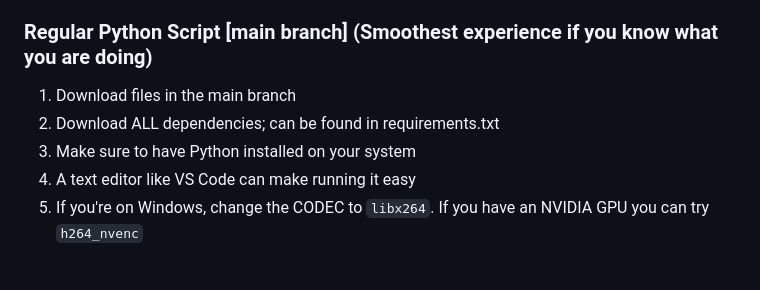
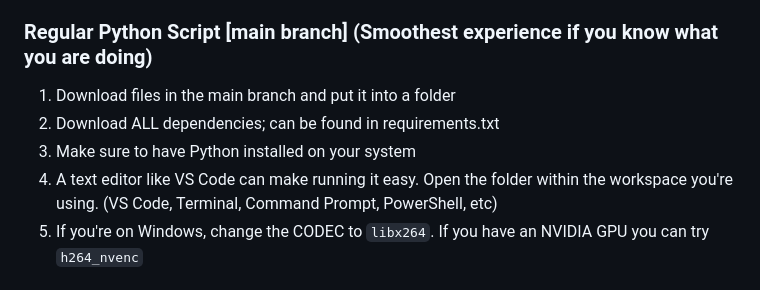
Before and after one commit to fromis-9/video-fm, a Markdown page: README.md, the part around the change. Rendered like a GitHub page.

```diff
--- a/README.md
+++ b/README.md
@@ -31,10 +31,10 @@ A desktop application that automatically creates personalized music video compil
 4. If SmartScreen shows a warning, click "More info" and "Run anyway"
 
 ### Regular Python Script [main branch] (Smoothest experience if you know what you are doing)
-1. Download files in the main branch
+1. Download files in the main branch and put it into a folder
 2. Download ALL dependencies; can be found in requirements.txt
 3. Make sure to have Python installed on your system
-4. A text editor like VS Code can make running it easy
+4. A text editor like VS Code can make running it easy. Open the folder within the workspace you're using. (VS Code, Terminal, Command Prompt, PowerShell, etc)
 5. If you're on Windows, change the CODEC to `libx264`. If you have an NVIDIA GPU you can try `h264_nvenc`
 
 ## Usage
```
